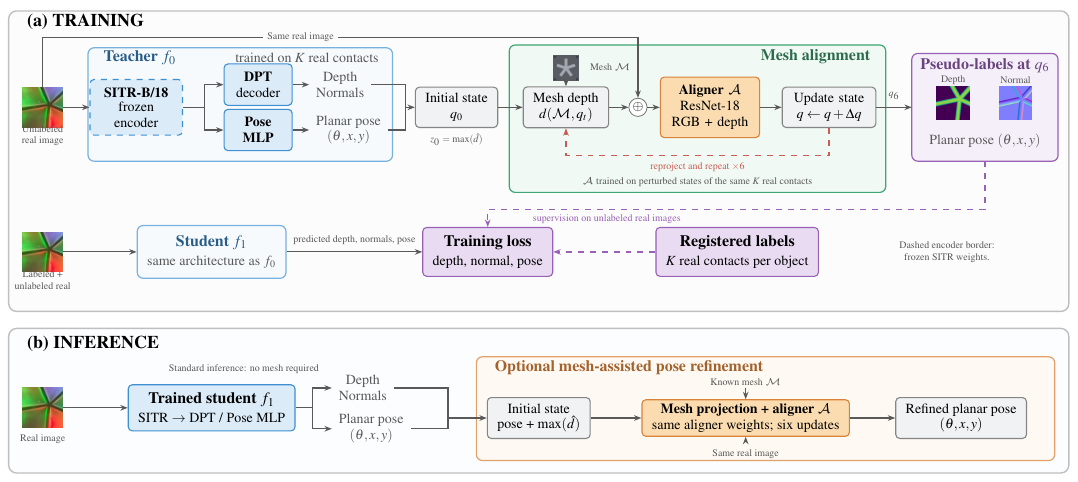
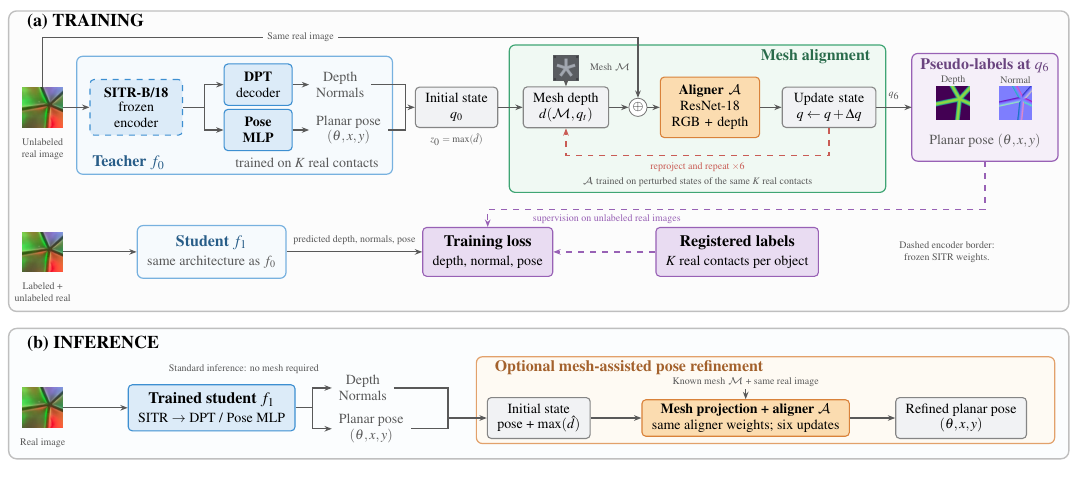
Before and after one commit to cynthiahuang1004/VisTacFusion, a LaTeX figure (paper_RoboSoft/architecture_diagram_training_inference.tex): the whole page. Compiled offline with pdfLaTeX.

Commit message:
paper: Fig. 1 teacher title at box bottom, captions anchored under thumbnails, encoder clear of box edge, single refinement input label
Co-Authored-By: Claude Fable 5.1 <noreply@anthropic.com>

```diff
--- a/paper_RoboSoft/architecture_diagram_training_inference.tex
+++ b/paper_RoboSoft/architecture_diagram_training_inference.tex
@@ -35,16 +35,16 @@
 \begin{tikzpicture}
 % Phase regions.
 \filldraw[fill=black!1,draw=black!25,rounded corners=4pt,line width=.7pt] (-.15,2.8) rectangle (18.55,8.1);
-\filldraw[fill=bluefill!12,draw=black!25,rounded corners=4pt,line width=.7pt] (-.15,-.05) rectangle (18.55,2.5);
+\filldraw[fill=bluefill!12,draw=black!25,rounded corners=4pt,line width=.7pt] (-.15,.2) rectangle (18.55,2.5);
 \node[font=\small\bfseries,anchor=west] at (.05,7.9) {(a) TRAINING};
 \node[font=\small\bfseries,anchor=west] at (.05,2.23) {(b) INFERENCE};
 
 % ---- Row 1: teacher -> initial state -> mesh alignment -> pseudo-labels ----
 \node[thumb] (unlab) at (.45,6.4) {\thumbimg{frame.png}};
-\node[note,font=\tiny] at (.45,5.9) {Unlabeled\\real image};
-\filldraw[fill=bluefill!25,draw=blueedge!70,rounded corners=3pt,line width=.6pt] (1.25,5.45) rectangle (6.62,7.45);
-\node[font=\footnotesize\bfseries,text=blueedge!65!black,anchor=west] at (1.4,7.27) {Teacher $f_0$};
-\node[note,anchor=east] at (6.5,7.27) {trained on $K$ real contacts};
+\node[note,font=\tiny,anchor=north,yshift=-2pt] at (unlab.south) {Unlabeled\\real image};
+\filldraw[fill=bluefill!25,draw=blueedge!70,rounded corners=3pt,line width=.6pt] (1.05,5.22) rectangle (6.62,7.3);
+\node[font=\footnotesize\bfseries,text=blueedge!65!black,anchor=west] at (1.2,5.42) {Teacher $f_0$};
+\node[note,anchor=east] at (6.5,5.42) {trained on $K$ real contacts};
 \node[net,dashed,font=\scriptsize,text width=1.28cm,minimum height=.7cm] (tenc) at (2.1,6.4) {\textbf{SITR-B/18}\\[-1pt]frozen encoder};
 \node[net,font=\scriptsize,text width=.85cm] (tdpt) at (4.25,6.8) {\textbf{DPT}\\decoder};
 \node[net,font=\scriptsize,text width=.85cm] (tpose) at (4.25,6.0) {\textbf{Pose}\\\textbf{MLP}};
@@ -119,17 +119,15 @@
 \draw[arrow] (ifork) |- (ipose.west);
 \node[note,font=\tiny] at (4.0,1.54) {Standard inference: no mesh required};
 
-\draw[draw=orangeedge!75,fill=orangefill!15,rounded corners=3pt,line width=.6pt] (8.1,-.08) rectangle (18.3,1.75);
+\draw[draw=orangeedge!75,fill=orangefill!15,rounded corners=3pt,line width=.6pt] (8.1,.22) rectangle (18.3,1.75);
 \node[font=\footnotesize\bfseries,text=orangeedge!75!black,anchor=west] at (8.3,1.56) {Optional mesh-assisted pose refinement};
 \node[small] (iq) at (9.2,.67) {Initial state\\pose + $\max(\hat d)$};
 \draw[wire] (idense.east) -- (7.6,1.2) -- (7.6,.48) -- (ipose.east);
 \draw[arrow] (7.6,.67) -- (iq.west);
 \node[orange,font=\scriptsize,inner ysep=2pt,minimum width=2.85cm] (refine) at (12.85,.67) {\textbf{Mesh projection + aligner $\mathcal{A}$}\\same aligner weights; six updates};
 \draw[arrow] (iq) -- (refine);
-\node[note,font=\tiny,fill=orangefill!15,inner sep=1pt] (imesh) at (12.85,1.3) {Known mesh $\mathcal{M}$};
-\node[note,font=\tiny] (iframe) at (12.85,.04) {Same real image};
+\node[note,font=\tiny,fill=orangefill!15,inner sep=1pt] (imesh) at (12.85,1.3) {Known mesh $\mathcal{M}$ + same real image};
 \draw[arrow] (imesh) -- (refine);
-\draw[arrow] (iframe) -- (refine);
 \node[small] (refined) at (16.65,.67) {Refined planar pose\\$(\theta,x,y)$};
 \draw[arrow] (refine) -- (refined);
 \end{scope}
```
Also changed, not shown: paper_RoboSoft/figures/fig_arch_training_inference.pdf, paper_RoboSoft/figures/fig_arch_training_inference.png, paper_RoboSoft/architecture_diagram_training_inference.tex (4 more changed lines).
